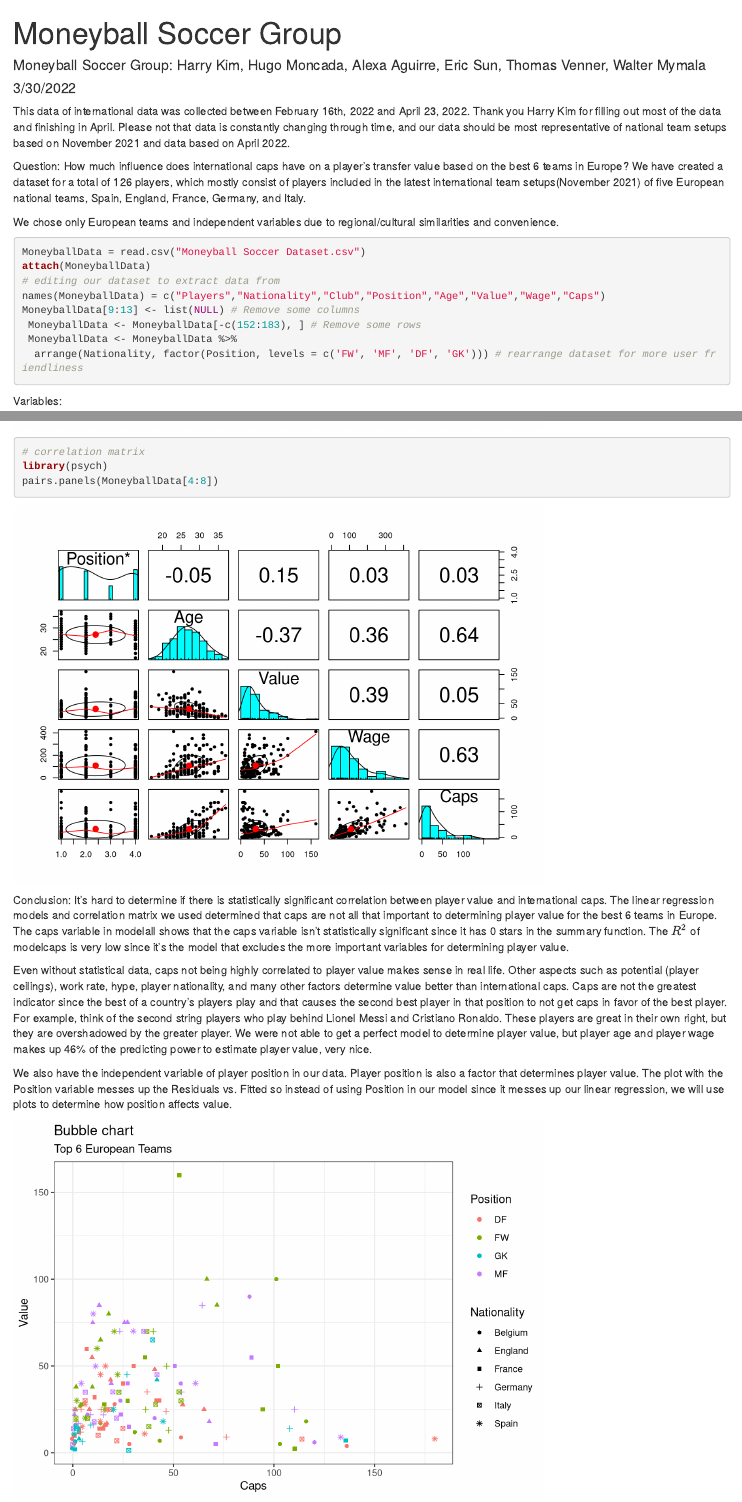
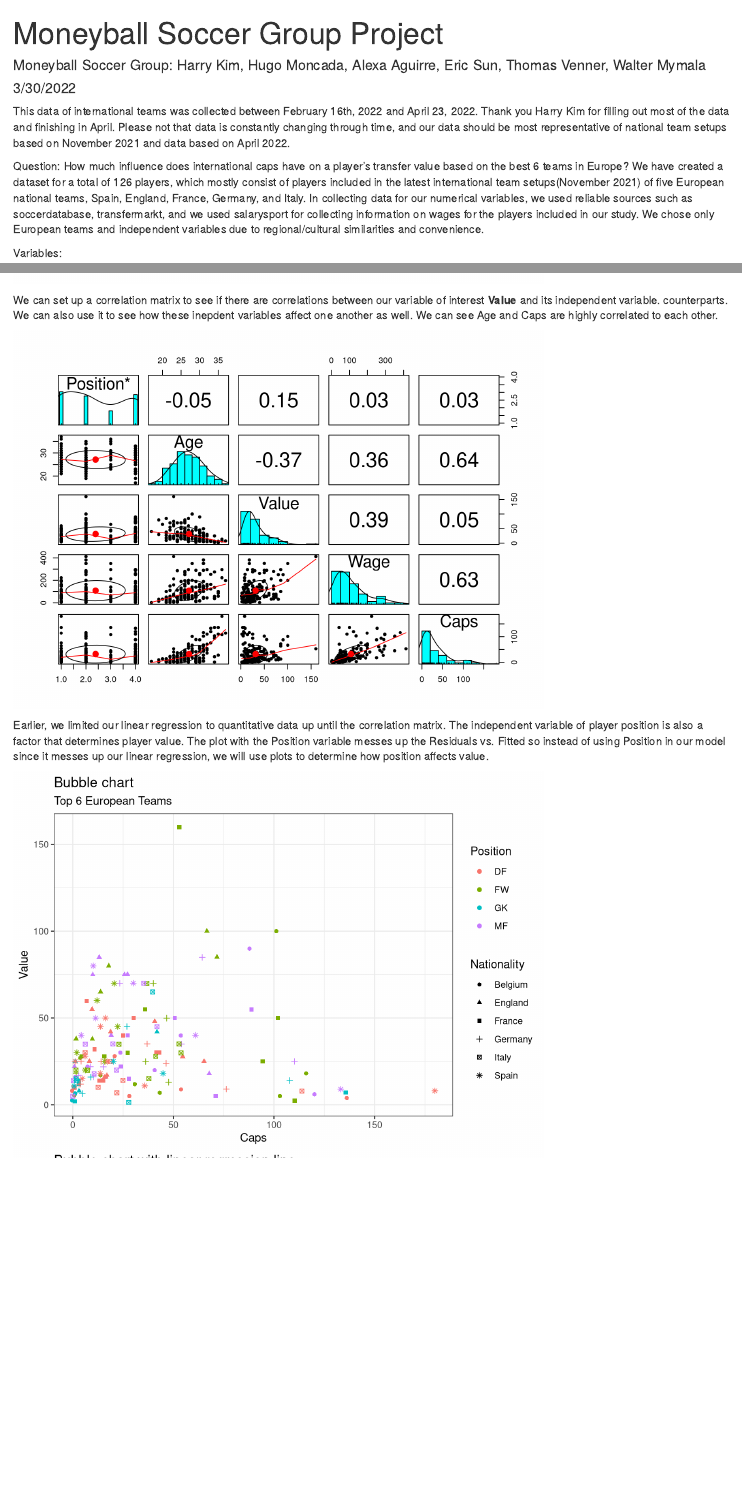
Before and after one commit to WMymala/Moneyball_The_Real_Football_2022, an R Markdown document (GroupProject.Rmd): the page in a window 1100 px wide, from its top, and a second part further down, joined at a grey line. Rendered offline with R 4.5, knitr and Pandoc, with nearby package versions; code that draws random numbers runs with fixed seeds of ours.

Commit message:
Making Project Pretty v2
Added more comments, echo = F all code except for the one with linear regression code, and edited conclusions to look good.

````diff
--- a/GroupProject.Rmd
+++ b/GroupProject.Rmd
@@ -1,5 +1,5 @@
 ---
-title: "Moneyball Soccer Group"
+title: "Moneyball Soccer Group Project"
 author: "Moneyball Soccer Group: Harry Kim, Hugo Moncada, Alexa Aguirre, Eric Sun, Thomas Venner, Walter Mymala"
 date: "3/30/2022"
 output:
@@ -7,19 +7,18 @@ output:
     df_print: paged
 ---
 
-This data of international data was collected between February 16th, 2022 and April 23, 2022. Thank you Harry Kim for filling out most of the data and finishing in April. Please not that data is constantly changing through time, and our data should be most representative of national team setups based on November 2021 and data based on April 2022.
+This data of international teams was collected between February 16th, 2022 and April 23, 2022. Thank you Harry Kim for filling out most of the data and finishing in April. Please not that data is constantly changing through time, and our data should be most representative of national team setups based on November 2021 and data based on April 2022.
 
 Question: How much influence does international caps have on a player's transfer value based on the best 6 teams in Europe? We have created a dataset for a total of 126 players, which mostly consist of players included in the latest international team setups(November 2021) of five
-European national teams, Spain, England, France, Germany, and Italy.
+European national teams, Spain, England, France, Germany, and Italy. In collecting data for our numerical variables, we used reliable sources such as soccerdatabase, transfermarkt, and we used salarysport for collecting information on wages for the players included in our study. We chose only European teams and independent variables due to regional/cultural similarities and convenience.
 
-We chose only European teams and independent variables due to regional/cultural similarities and convenience.
 ```{r setup, include=FALSE}
 knitr::opts_chunk$set(echo = TRUE)
 library(tidyverse)
 ```
 
 
-```{r, message=FALSE}
+```{r, message=FALSE, echo=FALSE}
 MoneyballData = read.csv("Moneyball Soccer Dataset.csv")
 attach(MoneyballData)
 # editing our dataset to extract data from
@@ -105,29 +103,29 @@ plot(modelcaps) # bad Residuals vs. Fitted (Pattern in residual plot (smaller va
-# correlation matrix
+We can set up a correlation matrix to see if there are correlations between our variable of interest **Value** and its independent variable.  counterparts. We can also use it to see how these inepdent variables affect one another as well. We can see Age and Caps are highly correlated to each other.
+
+```{r, message=F, echo=F}
+# correlation matrix between variables
 library(psych)
 pairs.panels(MoneyballData[4:8])
 ```
 
-Conclusion: It's hard to determine if there is statistically significant correlation between player value and international caps. The linear regression models and correlation matrix we used  determined that caps are not all that important to determining player value for the best 6 teams in Europe. The caps variable in modelall shows that the caps variable isn't statistically significant since it has 0 stars in the summary function. The $R^2$ of modelcaps is very low since it's the model that excludes the more important variables for determining player value.
-
-Even without statistical data, caps not being highly correlated to player value makes sense in real life. Other aspects such as potential (player ceilings), work rate, hype, player nationality, and many other factors determine value better than international caps. Caps are not the greatest indicator since the best of a country's players play and that causes the second best player in that position to not get caps in favor of the best player. For example, think of the second string players who play behind Lionel Messi and Cristiano Ronaldo. These players are great in their own right, but they are overshadowed by the greater player. We were not able to get a perfect model to determine player value, but player age and player wage makes up 46% of the predicting power to estimate player value, very nice.
-
-We also have the independent variable of player position in our data. Player position is also a factor that determines player value. The plot with the Position variable messes up the Residuals vs. Fitted so instead of using Position in our model since it messes up our linear regression, we will use plots to determine how position affects value.
+Earlier, we limited our linear regression to quantitative data up until the correlation matrix. The independent variable of player position is also a factor that determines player value. The plot with the Position variable messes up the Residuals vs. Fitted so instead of using Position in our model since it messes up our linear regression, we will use plots to determine how position affects value.
 
 ```{r, message=F, echo = F}
 # bubble chart for 4-D data where variables can be both numerical or categorical
 position_select <- MoneyballData[MoneyballData$Position %in% c("FW", "MF", "DF", "GK"), ]
 
-# Scatterplot
+# Plot setup and axis
 theme_set(theme_bw())
 g <- ggplot(position_select, aes(Caps, Value)) +
   labs(subtitle="Top 6 European Teams",
        title="Bubble chart")
-
+# Bubble chart
 par(mfrow=c(1,2))
 g + geom_jitter(aes(col=Position, shape=Nationality))
 
 # with linear regression line
 
+# Plot to include linear regression line
 theme_set(theme_bw())
 g <- ggplot(position_select, aes(Caps, Value)) +
   labs(subtitle="Top 6 European Teams",
````
Also changed, not shown: GroupProject.html, GroupProject.Rmd (17 more changed lines), 1 other file.
